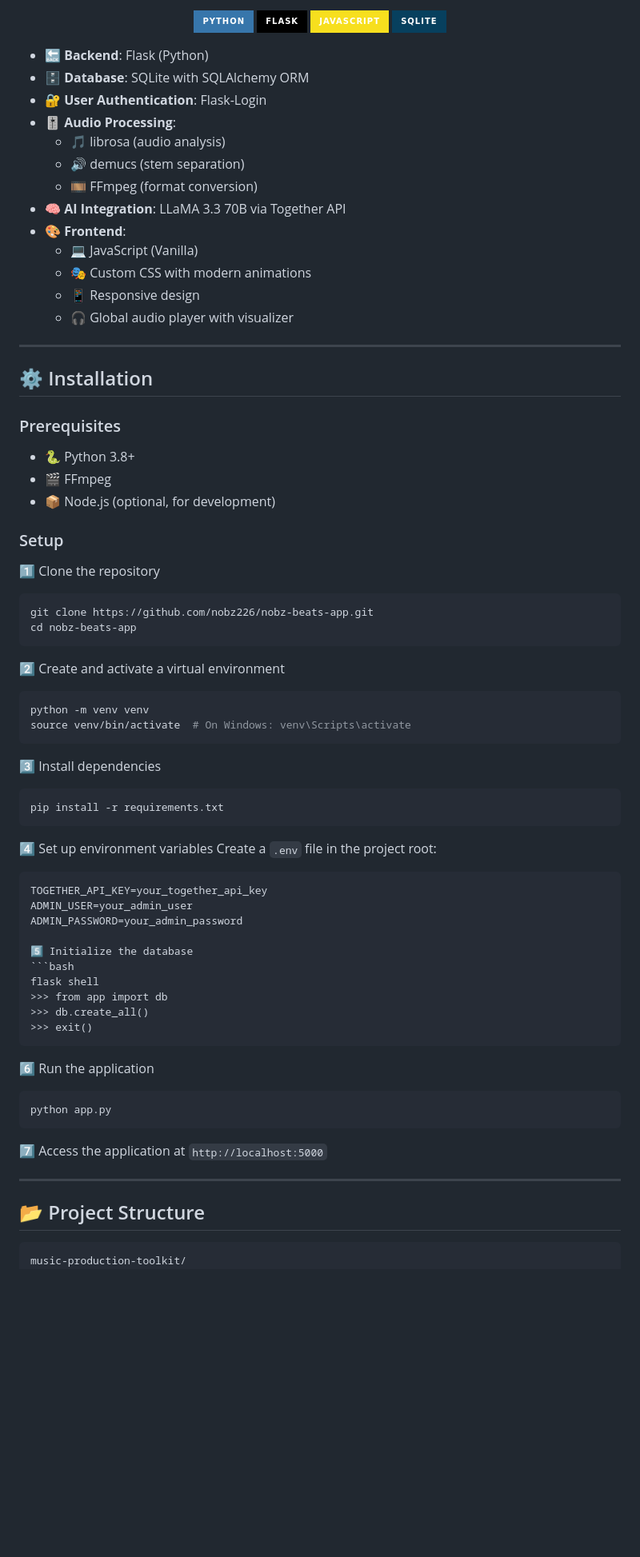
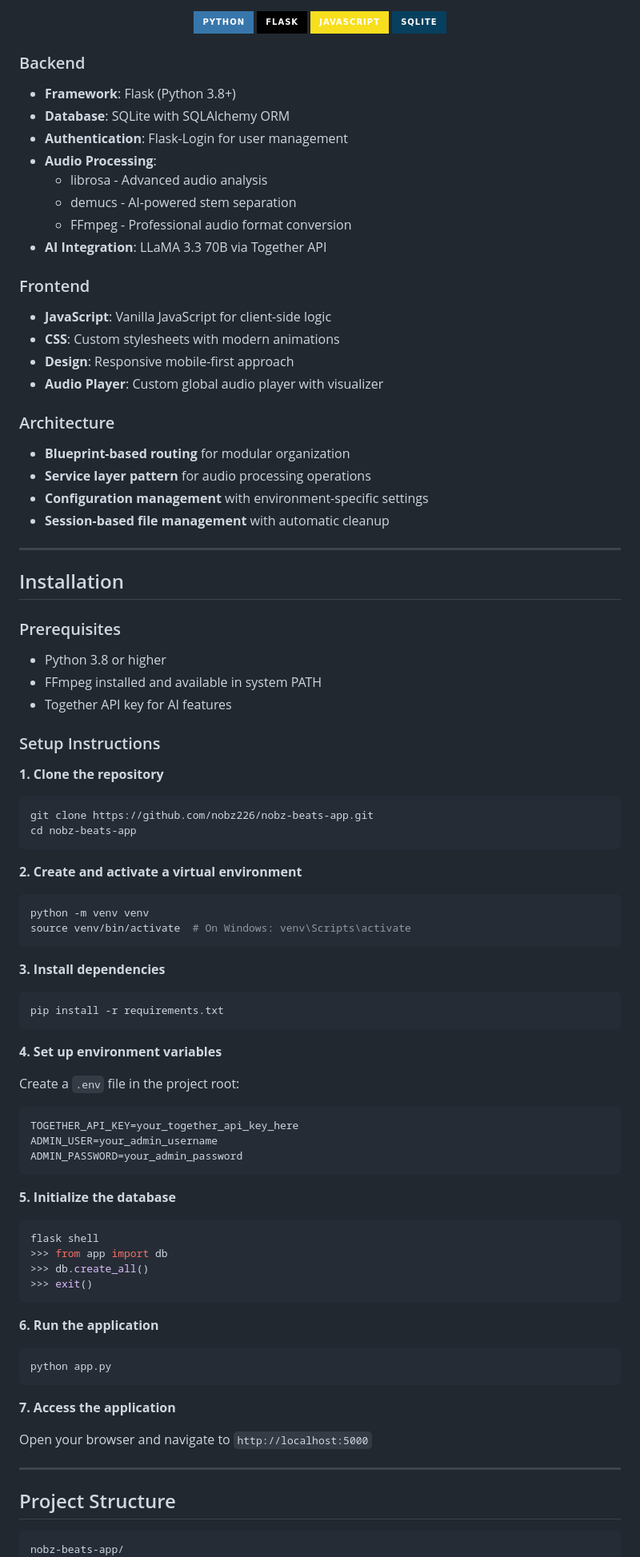
Before and after one commit to nobz226/nobz-beats-app, a Markdown page: README.md, the part around one of its changes. Shown at 80% size. Rendered like a GitHub page; badges without logos; blank space fills up the shorter version.

Commit message:
Update README.md with new content

````diff
--- a/README.md
+++ b/README.md
@@ -66,57 +78,66 @@
 
 </div>
 
-- **🔙 Backend**: Flask (Python)
-- **🗄️ Database**: SQLite with SQLAlchemy ORM
-- **🔐 User Authentication**: Flask-Login
-- **🎚️ Audio Processing**:
-  - 🎵 librosa (audio analysis)
-  - 🔊 demucs (stem separation)
-  - 🎞️ FFmpeg (format conversion)
-- **🧠 AI Integration**: LLaMA 3.3 70B via Together API
-- **🎨 Frontend**:
-  - 💻 JavaScript (Vanilla)
-  - 🎭 Custom CSS with modern animations
-  - 📱 Responsive design
-  - 🎧 Global audio player with visualizer
+### Backend
+- **Framework**: Flask (Python 3.8+)
+- **Database**: SQLite with SQLAlchemy ORM
+- **Authentication**: Flask-Login for user management
+- **Audio Processing**:
+  - librosa - Advanced audio analysis
+  - demucs - AI-powered stem separation
+  - FFmpeg - Professional audio format conversion
+- **AI Integration**: LLaMA 3.3 70B via Together API
+
+### Frontend
+- **JavaScript**: Vanilla JavaScript for client-side logic
+- **CSS**: Custom stylesheets with modern animations
+- **Design**: Responsive mobile-first approach
+- **Audio Player**: Custom global audio player with visualizer
+
+### Architecture
+- **Blueprint-based routing** for modular organization
+- **Service layer pattern** for audio processing operations
+- **Configuration management** with environment-specific settings
+- **Session-based file management** with automatic cleanup
 
 ---
 
-## ⚙️ Installation
+## Installation
 
 ### Prerequisites
-- 🐍 Python 3.8+
-- 🎬 FFmpeg
-- 📦 Node.js (optional, for development)
+- Python 3.8 or higher
+- FFmpeg installed and available in system PATH
+- Together API key for AI features
 
+### Setup Instructions
 
-### Setup
-
-1️⃣ Clone the repository
+**1. Clone the repository**
 ```bash
 git clone https://github.com/nobz226/nobz-beats-app.git
 cd nobz-beats-app
 ```
 
-2️⃣ Create and activate a virtual environment
+**2. Create and activate a virtual environment**
 ```bash
 python -m venv venv
 source venv/bin/activate  # On Windows: venv\Scripts\activate
 ```
 
-3️⃣ Install dependencies
+**3. Install dependencies**
 ```bash
 pip install -r requirements.txt
 ```
 
-4️⃣ Set up environment variables
+**4. Set up environment variables**
+
 Create a `.env` file in the project root:
 ```
-TOGETHER_API_KEY=your_together_api_key
-ADMIN_USER=your_admin_user
+TOGETHER_API_KEY=your_together_api_key_here
+ADMIN_USER=your_admin_username
 ADMIN_PASSWORD=your_admin_password
+```
 
-5️⃣ Initialize the database
+**5. Initialize the database**
 ```bash
 flask shell
 >>> from app import db
@@ -124,17 +145,19 @@ flask shell
 >>> exit()
 ```
 
-6️⃣ Run the application
+**6. Run the application**
 ```bash
 python app.py
 ```
 
-7️⃣ Access the application at `http://localhost:5000`
+**7. Access the application**
+
+Open your browser and navigate to `http://localhost:5000`
 
 ---
 
-## 📂 Project Structure
+## Project Structure
 
 ```
-music-production-toolkit/
+nobz-beats-app/
 │
````
Also changed, not shown: other parts of README.md (+185 -103 lines).
